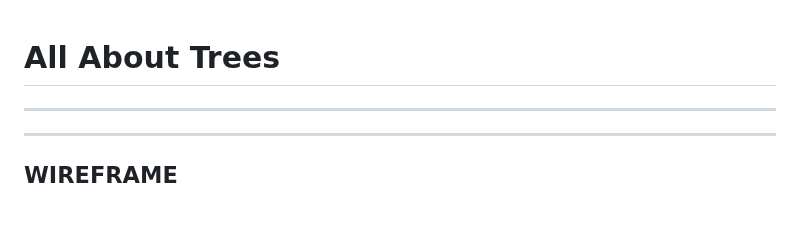
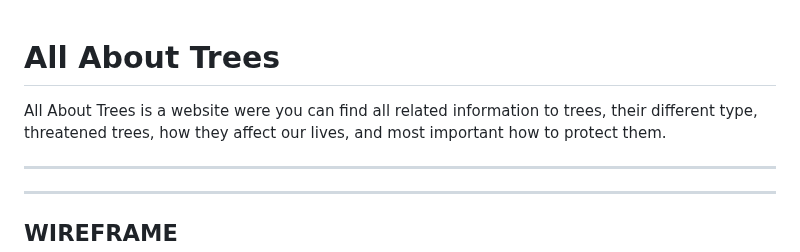
Before and after one commit to HYF-Class21/agile-development-group1-all-about-trees, a Markdown page: planning/development-strategy.md, the part around the change. GitHub-like rendering; blank space fills up the shorter version.

Commit message:
updating development strategy planning file

```diff
--- a/planning/development-strategy.md
+++ b/planning/development-strategy.md
@@ -1,4 +1,8 @@
 # All About Trees
+
+All About Trees is a website were you can find all related information to trees,
+their different type, threatened trees, how they affect our lives, and most
+important how to protect them.
 
 ---
 
```
